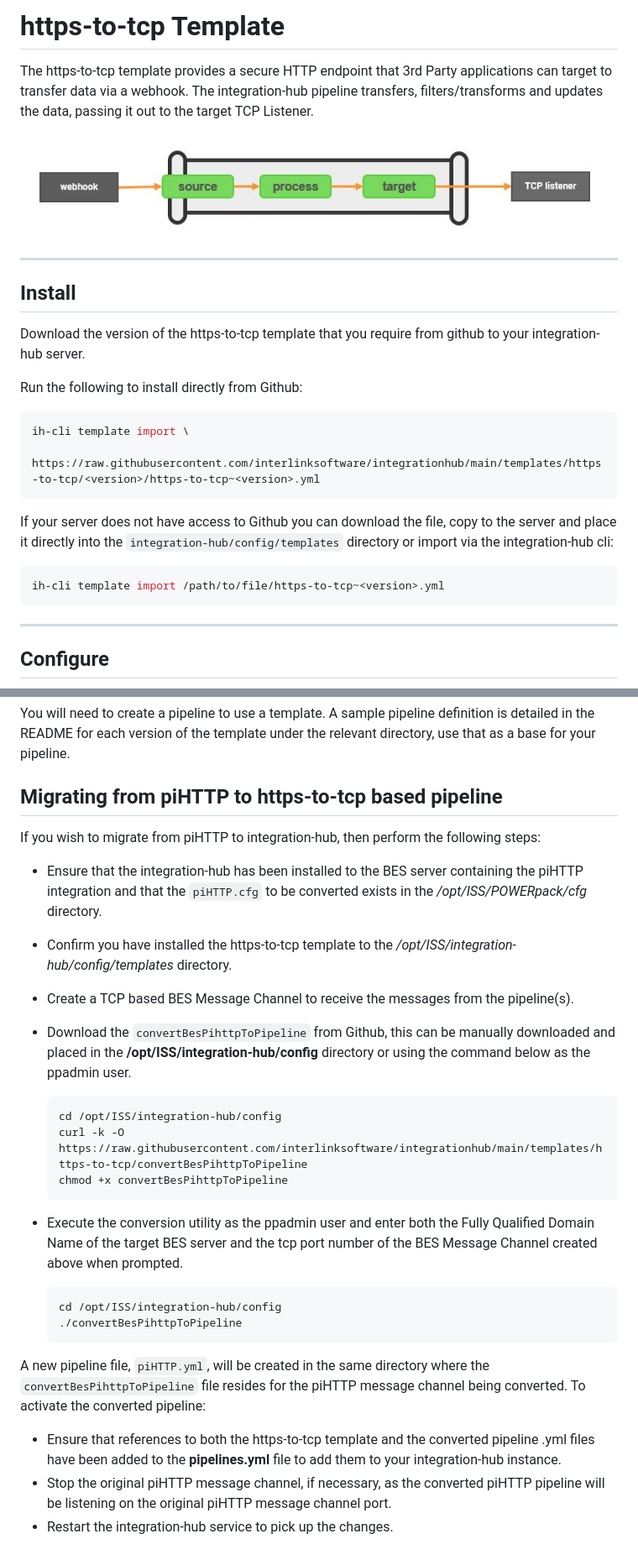
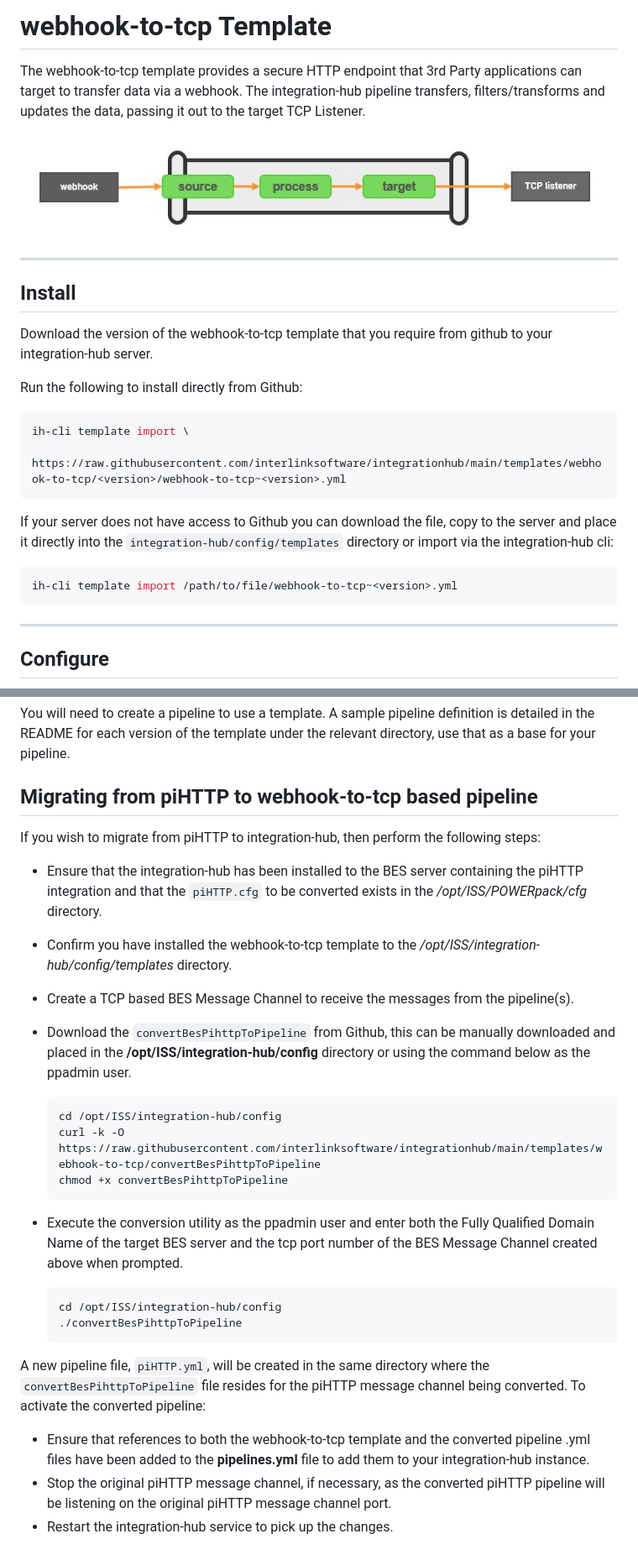
Before and after one commit to interlinksoftware/integrationhub, a Markdown page: templates/webhook-to-tcp/readme.md, 2 parts joined by grey strips. Shown at 84% size. GitHub-like rendering.

````diff
--- a/templates/https-to-tcp/readme.md
+++ b/templates/webhook-to-tcp/readme.md
@@ -1,28 +1,28 @@
-# https-to-tcp Template
+# webhook-to-tcp Template
 
-The https-to-tcp template provides a secure HTTP endpoint that 3rd Party applications can target to transfer data via a webhook.  The integration-hub pipeline transfers, filters/transforms and updates the data, passing it out to the target TCP Listener.
+The webhook-to-tcp template provides a secure HTTP endpoint that 3rd Party applications can target to transfer data via a webhook.  The integration-hub pipeline transfers, filters/transforms and updates the data, passing it out to the target TCP Listener.
 
 <p align="center">
-<img src="../../assets/images/flow_http-to-tcp.jpg" />
+<img src="../../assets/images/flow_webhook-to-tcp.jpg" />
 </p>
 
 ***
 
 ## Install
 
-Download the version of the https-to-tcp template that you require from github to your integration-hub server.
+Download the version of the webhook-to-tcp template that you require from github to your integration-hub server.
 
 Run the following to install directly from Github:
 <font size="1">
 ```bash
 ih-cli template import \
-  https://raw.githubusercontent.com/interlinksoftware/integrationhub/main/templates/https-to-tcp/<version>/https-to-tcp~<version>.yml
+  https://raw.githubusercontent.com/interlinksoftware/integrationhub/main/templates/webhook-to-tcp/<version>/webhook-to-tcp~<version>.yml
 ```
   </font>
 
 If your server does not have access to Github you can download the file, copy to the server and place it directly into the ```integration-hub/config/templates``` directory or import via the integration-hub cli:
 ```bash
-ih-cli template import /path/to/file/https-to-tcp~<version>.yml
+ih-cli template import /path/to/file/webhook-to-tcp~<version>.yml
 ```
 ***
 
@@ -46,17 +46,17 @@ Where a pipeline feeds alerts to a BES tcp message channel, a message channel ma
 
 You will need to create a pipeline to use a template. A sample pipeline definition is detailed in the README for each version of the template under the relevant directory, use that as a base for your pipeline.
 
-## Migrating from piHTTP to https-to-tcp based pipeline
+## Migrating from piHTTP to webhook-to-tcp based pipeline
 
 If you wish to migrate from piHTTP to integration-hub, then perform the following steps:
 - Ensure that the integration-hub has been installed to the BES server containing the piHTTP integration and that the ```piHTTP.cfg``` to be converted exists in the  */opt/ISS/POWERpack/cfg* directory.
-- Confirm you have installed the https-to-tcp template to the */opt/ISS/integration-hub/config/templates* directory.
+- Confirm you have installed the webhook-to-tcp template to the */opt/ISS/integration-hub/config/templates* directory.
 - Create a TCP based BES Message Channel to receive the messages from the pipeline(s).
 - Download the
   ```convertBesPihttpToPipeline``` from Github, this can be manually downloaded and placed in the **/opt/ISS/integration-hub/config** directory or using the command below as the ppadmin user.
   ```bash
   cd /opt/ISS/integration-hub/config
-  curl -k -O https://raw.githubusercontent.com/interlinksoftware/integrationhub/main/templates/https-to-tcp/convertBesPihttpToPipeline
+  curl -k -O https://raw.githubusercontent.com/interlinksoftware/integrationhub/main/templates/webhook-to-tcp/convertBesPihttpToPipeline
   chmod +x convertBesPihttpToPipeline
   ```
 
@@ -66,6 +66,6 @@ If you wish to migrate from piHTTP to integration-hub, then perform the followin
   ./convertBesPihttpToPipeline
   ```
 A new pipeline file, ```piHTTP.yml```, will be created in the same directory where the ```convertBesPihttpToPipeline``` file resides for the piHTTP message channel being converted.  To activate the converted pipeline:
-- Ensure that references to both the https-to-tcp template and the converted pipeline .yml files have been added to the **pipelines.yml** file to add them to your integration-hub instance.
+- Ensure that references to both the webhook-to-tcp template and the converted pipeline .yml files have been added to the **pipelines.yml** file to add them to your integration-hub instance.
 - Stop the original piHTTP message channel, if necessary, as the converted piHTTP pipeline will be listening on the original piHTTP message channel port.
 - Restart the integration-hub service to pick up the changes.
````
Also changed, not shown: templates/readme.md (+4 -4 lines), templates/webhook-to-db/readme.md (renamed from templates/https-to-db/readme.md, +5 -5 lines), assets/images/flow_webhook-to-db.jpg (renamed from assets/images/flow_http-to-db.jpg), assets/images/flow_webhook-to-tcp.jpg (renamed from assets/images/flow_http-to-tcp.jpg), 16 other files.
